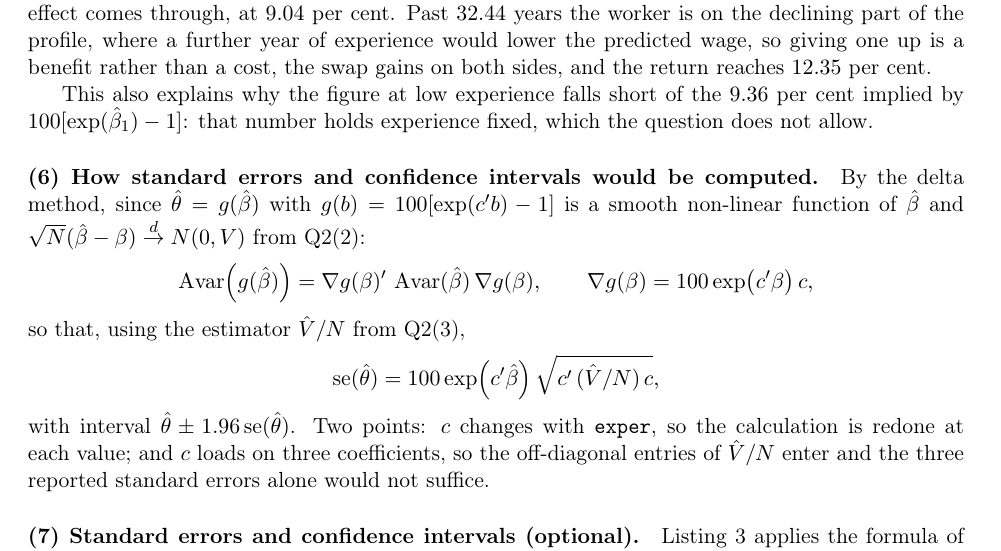
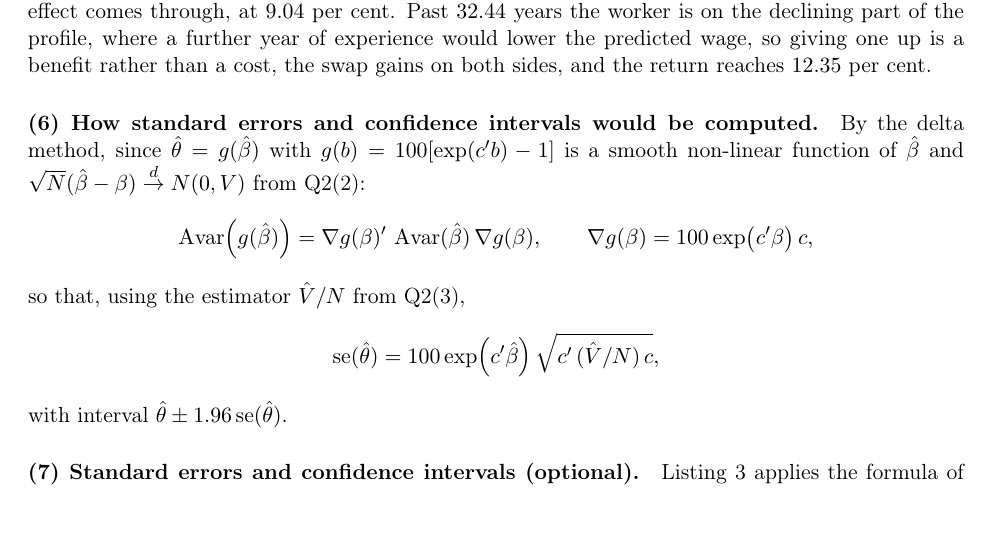
Before and after one commit to akyratzis/STAT-5200---Applied-Econometrics-I, a LaTeX problem sheet (Homework Assignments/Homework 3/HW 3 - Report.tex): part of page 4 of 6, cut so that both start at the same text, the shorter picture padded with empty space. Compiled offline with pdfLaTeX.

Commit message:
Updates from Overleaf

```diff
--- a/Homework Assignments/Homework 3/HW 3 - Report.tex
+++ b/Homework Assignments/Homework 3/HW 3 - Report.tex
@@ -313,10 +313,6 @@ declining part of the profile, where a further year of experience would lower
 the predicted wage, so giving one up is a benefit rather than a cost, the swap
 gains on both sides, and the return reaches $12.35$ per cent.
 
-This also explains why the figure at low experience falls short of the $9.36$
-per cent implied by $100[\exp(\hat\beta_1)-1]$: that number holds experience
-fixed, which the question does not allow.
-
 \paragraph{(6) How standard errors and confidence intervals would be computed.}
 By the delta method, since $\hat\theta = g(\hat\beta)$ with
 $g(b) = 100[\exp(c'b)-1]$ is a smooth non-linear function of $\hat\beta$ and
@@ -332,10 +328,7 @@ so that, using the estimator $\hat{V}/N$ from Q2(3),
 \text{se}(\hat\theta)
 = 100\exp\!\left(c'\hat\beta\right)\sqrt{c'\,(\hat{V}/N)\,c} ,
 \]
-with interval $\hat\theta \pm 1.96\,\text{se}(\hat\theta)$. Two points: $c$
-changes with \code{exper}, so the calculation is redone at each value; and $c$
-loads on three coefficients, so the off-diagonal entries of $\hat{V}/N$ enter
-and the three reported standard errors alone would not suffice.
+with interval $\hat\theta \pm 1.96\,\text{se}(\hat\theta)$.
 
 \paragraph{(7) Standard errors and confidence intervals (optional).}
 Listing~\ref{lst:q3-delta} applies the formula of part~(6); the results are in
```
